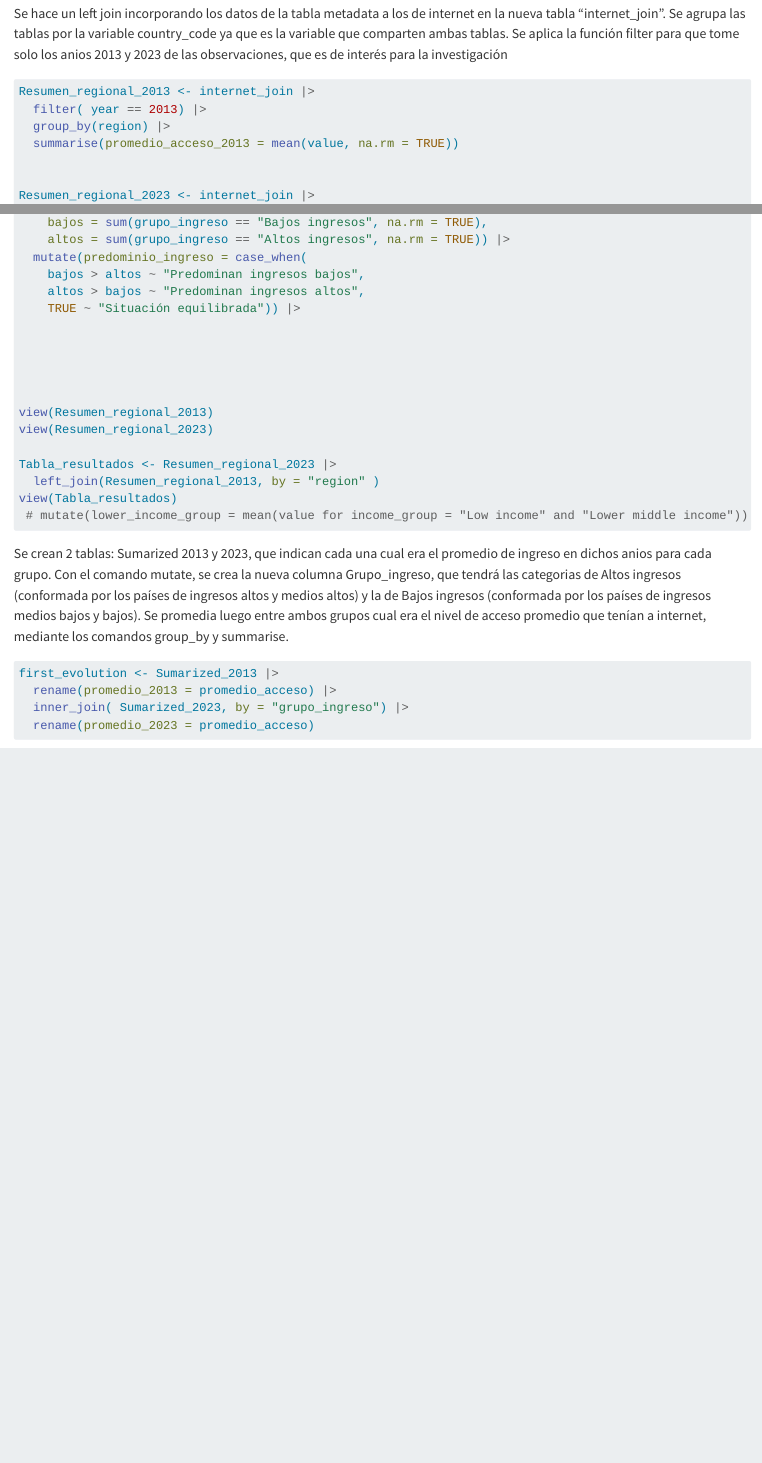
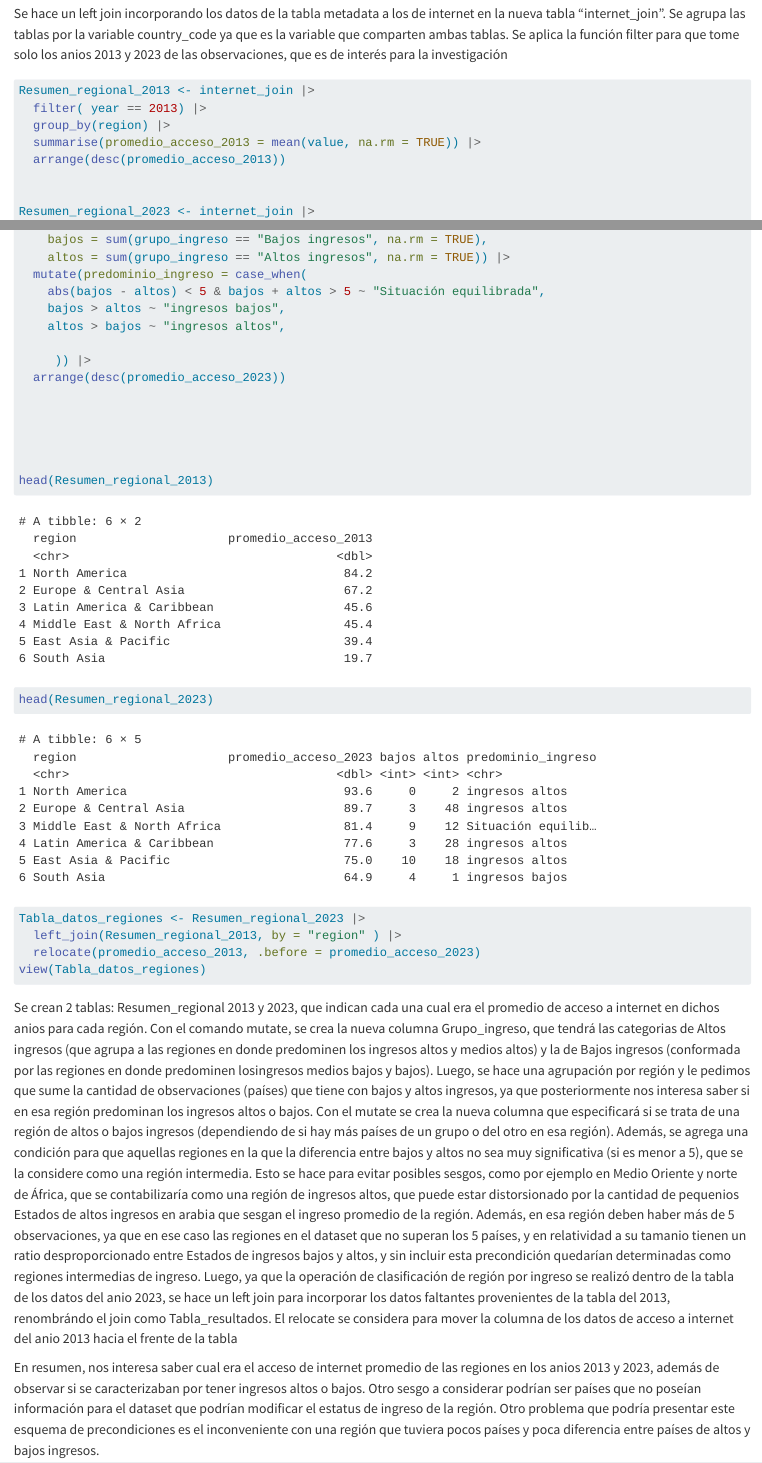
Before and after one commit to crivelli-w/MVDCrivelliSantinoTPs, a Quarto document (TP1/notebooks/uso_internet_mundial.qmd): the page in a window 1100 px wide, from 2990 px down before the commit and from 3040 px down after it, so that both start at the same text, and a second part further down, joined at a grey line. Rendered offline with R 4.5, knitr and Pandoc in place of Quarto, with nearby package versions; some code elsewhere in the file could not run offline; long lines of code are wrapped; column names are cleaned by a stand-in for the janitor package.

Commit message:
ultimas correcciones

````diff
--- a/TP1/notebooks/uso_internet_mundial.qmd
+++ b/TP1/notebooks/uso_internet_mundial.qmd
@@ -87,7 +89,8 @@ Se hace un left join incorporando los datos de la tabla metadata a los de intern
 Resumen_regional_2013 <- internet_join |>
   filter( year == 2013) |>
   group_by(region) |>
-  summarise(promedio_acceso_2013 = mean(value, na.rm = TRUE))
+  summarise(promedio_acceso_2013 = mean(value, na.rm = TRUE)) |>
+  arrange(desc(promedio_acceso_2013))
 
 
 Resumen_regional_2023 <- internet_join |>
@@ -102,29 +105,31 @@ Resumen_regional_2023 <- internet_join |>
     bajos = sum(grupo_ingreso == "Bajos ingresos", na.rm = TRUE),
     altos = sum(grupo_ingreso == "Altos ingresos", na.rm = TRUE)) |>
   mutate(predominio_ingreso = case_when(
-    bajos > altos ~ "Predominan ingresos bajos",
-    altos > bajos ~ "Predominan ingresos altos",
-    TRUE ~ "Situación equilibrada")) |>
+    abs(bajos - altos) < 5 & bajos + altos > 5 ~ "Situación equilibrada",
+    bajos > altos ~ "ingresos bajos",
+    altos > bajos ~ "ingresos altos",
+
+     )) |>
+  arrange(desc(promedio_acceso_2023))
 
 
 
 
 
-view(Resumen_regional_2013)
-view(Resumen_regional_2023)
+head(Resumen_regional_2013)
+head(Resumen_regional_2023)
 
-Tabla_resultados <- Resumen_regional_2023 |>
-  left_join(Resumen_regional_2013, by = "region" )
-view(Tabla_resultados)
- # mutate(lower_income_group = mean(value for income_group = "Low income" and "Lower middle income"))
+Tabla_datos_regiones <- Resumen_regional_2023 |>
+  left_join(Resumen_regional_2013, by = "region" ) |>
+  relocate(promedio_acceso_2013, .before = promedio_acceso_2023)
+view(Tabla_datos_regiones)
+
 
 ```
 
-Se crean 2 tablas: Sumarized 2013 y 2023, que indican cada una cual era el promedio de ingreso en dichos anios para cada grupo. Con el comando mutate, se crea la nueva columna Grupo_ingreso, que tendrá las categorias de Altos ingresos (conformada por los países de ingresos altos y medios altos) y la de Bajos ingresos (conformada por los países de ingresos medios bajos y bajos). Se promedia luego entre ambos grupos cual era el nivel de acceso promedio que tenían a internet, mediante los comandos group_by y summarise.
+Se crean 2 tablas: Resumen_regional 2013 y 2023, que indican cada una cual era el promedio de acceso a internet en dichos anios para cada región. Con el comando mutate, se crea la nueva columna Grupo_ingreso, que tendrá las categorias de Altos ingresos (que agrupa a las regiones en donde predominen los ingresos altos y medios altos) y la de Bajos ingresos (conformada por las regiones en donde predominen losingresos medios bajos y bajos). Luego, se hace una agrupación por región y le pedimos que sume la cantidad de observaciones (países) que tiene con bajos y altos ingresos, ya que posteriormente nos interesa saber si en esa región predominan los ingresos altos o bajos. Con el mutate se crea la nueva columna que especificará si se trata de una región de altos o bajos ingresos (dependiendo de si hay más países de un grupo o del otro en esa región). Además, se agrega una condición para que aquellas regiones en la que la diferencia entre bajos y altos no sea muy significativa (si es menor a 5), que se la considere como una región intermedia. Esto se hace para evitar posibles sesgos, como por ejemplo en Medio Oriente y norte de África, que se contabilizaría como una región de ingresos altos, que puede estar distorsionado por la cantidad de pequenios Estados de altos ingresos en arabia que sesgan el ingreso promedio de la región. Además, en esa región deben haber más de 5 observaciones, ya que en ese caso las regiones en el dataset que no superan los 5 países, y en relatividad a su tamanio tienen un ratio desproporcionado entre Estados de ingresos bajos y altos, y sin incluir esta precondición quedarían determinadas como regiones intermedias de ingreso. Luego, ya que la operación de clasificación de región por ingreso se realizó dentro de la tabla de los datos del anio 2023, se hace un left join para incorporar los datos faltantes provenientes de la tabla del 2013, renombrándo el join como Tabla_resultados. El relocate se considera para mover la columna de los datos de acceso a internet del anio 2013 hacia el frente de la tabla
+
+En resumen, nos interesa saber cual era el acceso de internet promedio de las regiones en los anios 2013 y 2023, además de observar si se caracterizaban por tener ingresos altos o bajos. Otro sesgo a considerar podrían ser países que no poseían información para el dataset que podrían modificar el estatus de ingreso de la región. Otro problema que podría presentar este esquema de precondiciones es el inconveniente con una región que tuviera pocos países y poca diferencia entre países de altos y bajos ingresos.
 
 ```{r}
-first_evolution <- Sumarized_2013 |>
-  rename(promedio_2013 = promedio_acceso) |>
-  inner_join( Sumarized_2023, by = "grupo_ingreso") |>
-  rename(promedio_2023 = promedio_acceso)
 
````
Also changed, not shown: TP1/notebooks/uso_internet_mundial.qmd (25 more changed lines).
